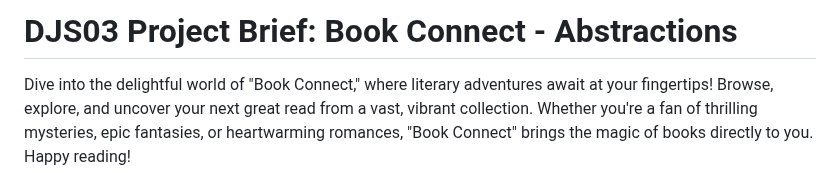
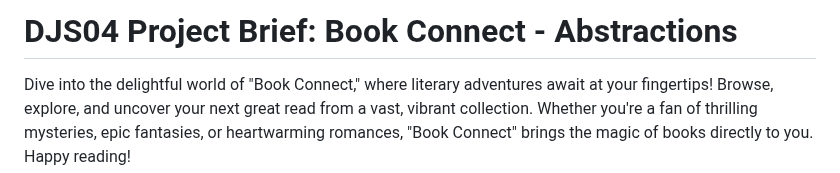
Before and after one commit to rae-dim/DISMOG451_WFO2401_GroupA_Disego_Mogale_DJS04, a Markdown page: README.md, the part around the change. Rendered like a GitHub page.

```diff
--- a/README.md
+++ b/README.md
@@ -1,4 +1,4 @@
-# DJS03 Project Brief: Book Connect - Abstractions
+# DJS04 Project Brief: Book Connect - Abstractions
 
 Dive into the delightful world of "Book Connect," where literary adventures await at your fingertips! Browse, explore, and uncover your next great read from a vast, vibrant collection. Whether you're a fan of thrilling mysteries, epic fantasies, or heartwarming romances, "Book Connect" brings the magic of books directly to you. Happy reading!
 
```
